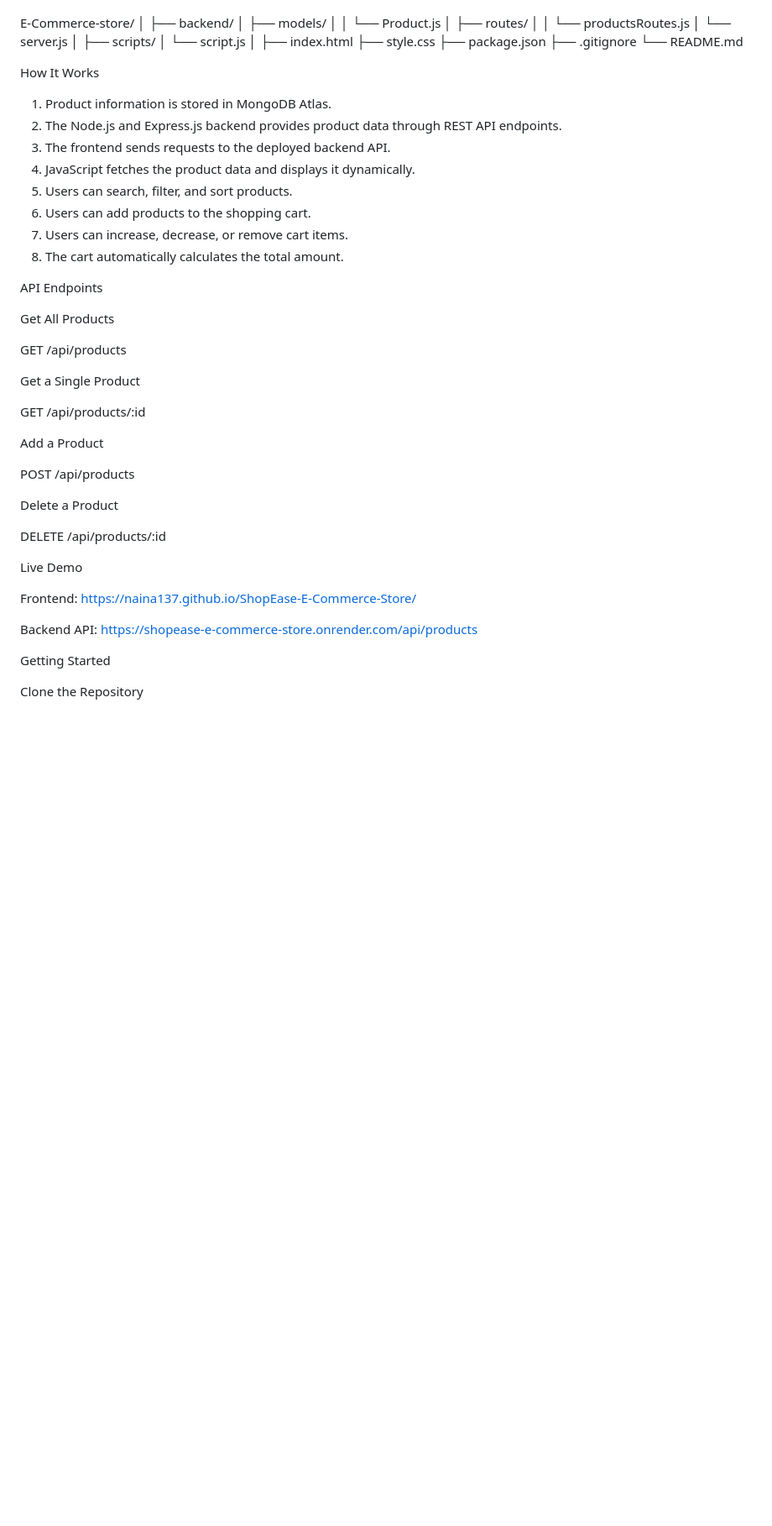
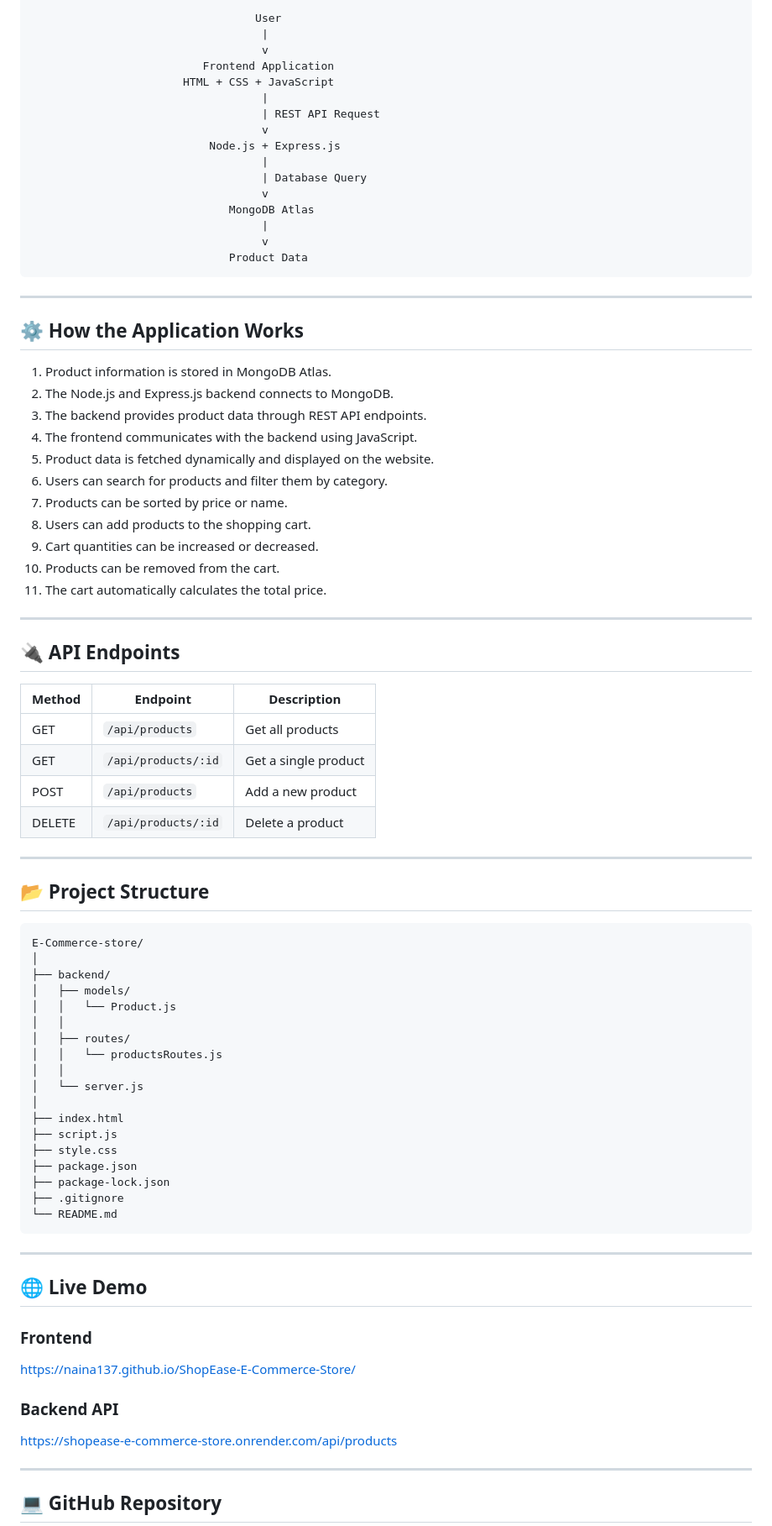
Before and after one commit to Naina137/ShopEase-E-Commerce-Store, a Markdown page: README.md, the part around one of its changes. Shown at 84% size. Drawn GitHub-style; blank space fills up the shorter version.

````diff
--- a/README.md
+++ b/README.md
@@ -69,60 +70,87 @@ Project Structure
 
+                                  User
+                                   |
+                                   v
+                          Frontend Application
+                       HTML + CSS + JavaScript
+                                   |
+                                   | REST API Request
+                                   v
+                           Node.js + Express.js
+                                   |
+                                   | Database Query
+                                   v
+                              MongoDB Atlas
+                                   |
+                                   v
+                              Product Data
+```
+
+---
+
+## ⚙️ How the Application Works
+
+1. Product information is stored in MongoDB Atlas.
+2. The Node.js and Express.js backend connects to MongoDB.
+3. The backend provides product data through REST API endpoints.
+4. The frontend communicates with the backend using JavaScript.
+5. Product data is fetched dynamically and displayed on the website.
+6. Users can search for products and filter them by category.
+7. Products can be sorted by price or name.
+8. Users can add products to the shopping cart.
+9. Cart quantities can be increased or decreased.
+10. Products can be removed from the cart.
+11. The cart automatically calculates the total price.
+
+---
+
+## 🔌 API Endpoints
+
+| Method | Endpoint | Description |
+|--------|----------|-------------|
+| GET | `/api/products` | Get all products |
+| GET | `/api/products/:id` | Get a single product |
+| POST | `/api/products` | Add a new product |
+| DELETE | `/api/products/:id` | Delete a product |
+
+---
+
+## 📂 Project Structure
+
+```text
 E-Commerce-store/
 │
 ├── backend/
 │   ├── models/
 │   │   └── Product.js
+│   │
 │   ├── routes/
 │   │   └── productsRoutes.js
+│   │
 │   └── server.js
 │
-├── scripts/
-│   └── script.js
-│
 ├── index.html
+├── script.js
 ├── style.css
 ├── package.json
+├── package-lock.json
 ├── .gitignore
 └── README.md
+```
 
-How It Works
+---
 
-1. Product information is stored in MongoDB Atlas.
-2. The Node.js and Express.js backend provides product data through REST API endpoints.
-3. The frontend sends requests to the deployed backend API.
-4. JavaScript fetches the product data and displays it dynamically.
-5. Users can search, filter, and sort products.
-6. Users can add products to the shopping cart.
-7. Users can increase, decrease, or remove cart items.
-8. The cart automatically calculates the total amount.
+## 🌐 Live Demo
 
-API Endpoints
+### Frontend
 
-Get All Products
-
-GET /api/products
-
-Get a Single Product
-
-GET /api/products/:id
-
-Add a Product
-
-POST /api/products
-
-Delete a Product
-
-DELETE /api/products/:id
-
-Live Demo
-
-Frontend:
 https://naina137.github.io/ShopEase-E-Commerce-Store/
 
-Backend API:
+### Backend API
+
 https://shopease-e-commerce-store.onrender.com/api/products
 
-Getting Started
+---
 
-Clone the Repository
+## 💻 GitHub Repository
 
````
Also changed, not shown: other parts of README.md (+113 -60 lines).
